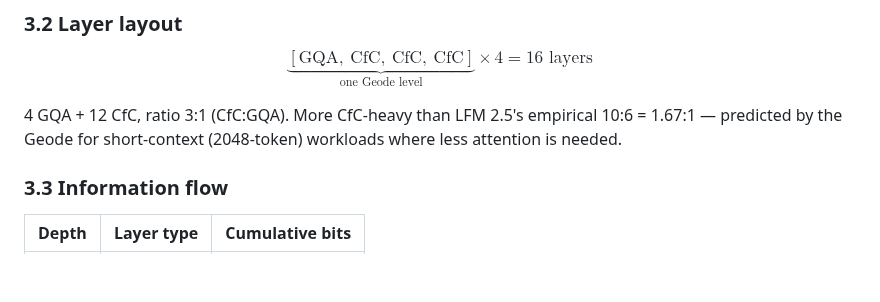
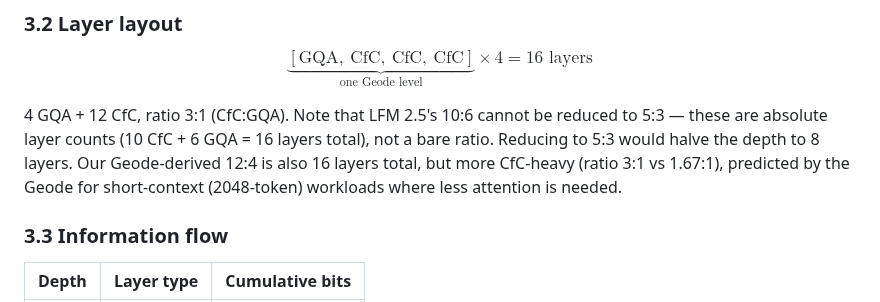
Before and after one commit to devlux76/q2, a Markdown page: docs/parameter-golf/DESIGN.md, the part around the change. Rendered like a GitHub page; blank space fills up the shorter version.

```diff
--- a/docs/parameter-golf/DESIGN.md
+++ b/docs/parameter-golf/DESIGN.md
@@ -166,8 +166,11 @@ $$S(x) - 1 = \underbrace{4x}_{S_1} \cdot \underbrace{\frac{1}{1-3x}}_{G}$$
 
 $$\underbrace{[\text{GQA},\ \text{CfC},\ \text{CfC},\ \text{CfC}]}_{\text{one Geode level}} \times 4 = 16 \text{ layers}$$
 
-4 GQA + 12 CfC, ratio 3:1 (CfC:GQA). More CfC-heavy than LFM 2.5's
-empirical 10:6 = 1.67:1 — predicted by the Geode for short-context (2048-token)
+4 GQA + 12 CfC, ratio 3:1 (CfC:GQA). Note that LFM 2.5's 10:6 cannot be
+reduced to 5:3 — these are absolute layer counts (10 CfC + 6 GQA = 16 layers
+total), not a bare ratio. Reducing to 5:3 would halve the depth to 8 layers.
+Our Geode-derived 12:4 is also 16 layers total, but more CfC-heavy
+(ratio 3:1 vs 1.67:1), predicted by the Geode for short-context (2048-token)
 workloads where less attention is needed.
 
 ### 3.3 Information flow
```
Also changed, not shown: docs/parameter-golf/ANALYSIS.md (+5 -2 lines).
